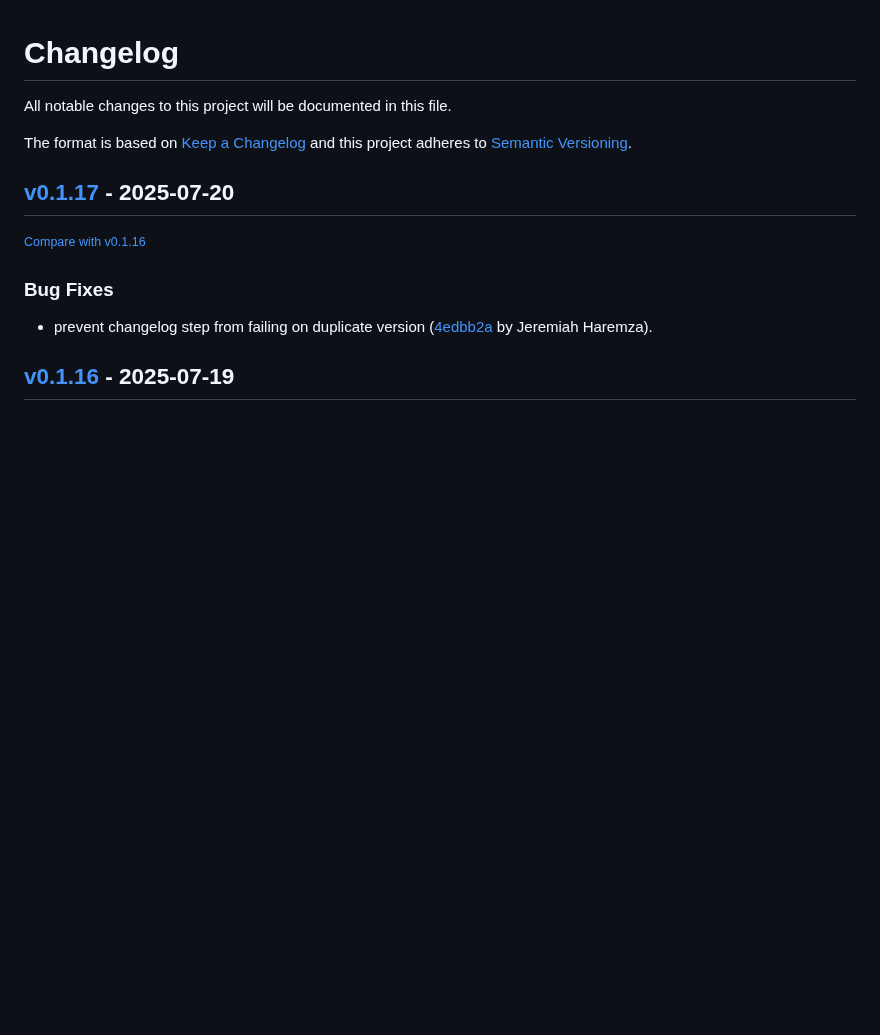
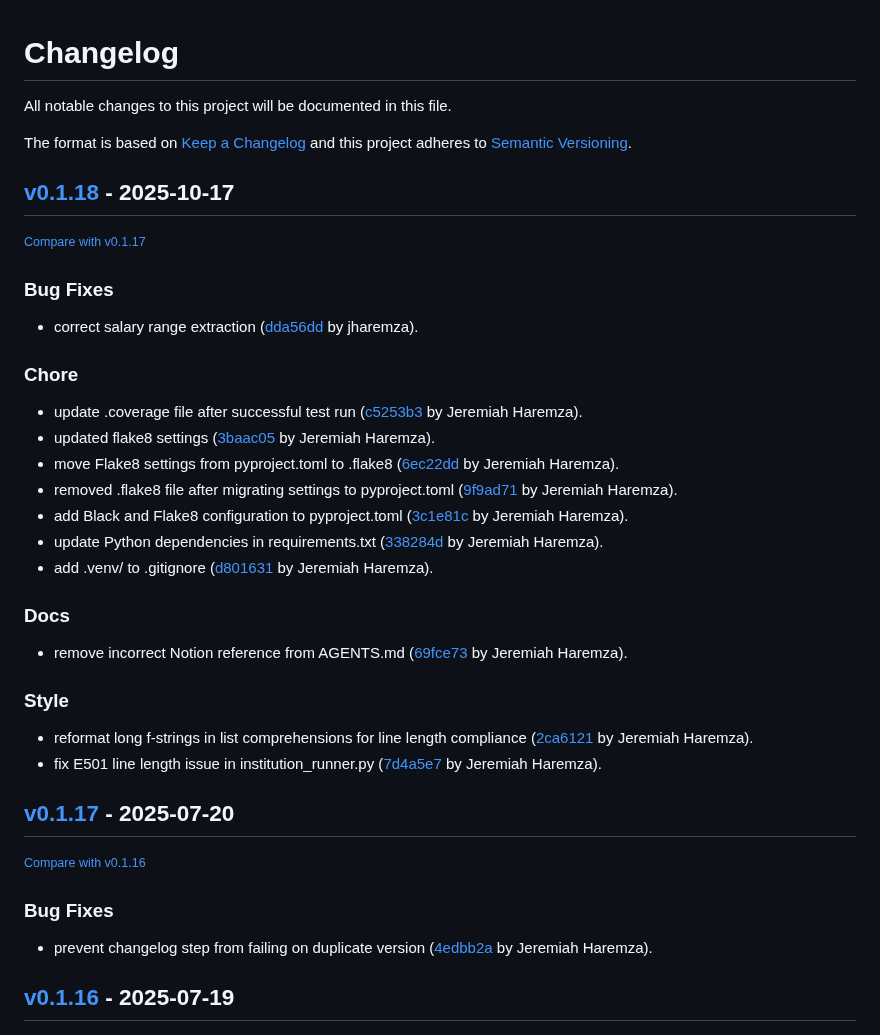
Before and after one commit to jharemza/workday-scraper-api, a Markdown page: CHANGELOG.md, the part around the change. Rendered like a GitHub page; blank space fills up the shorter version.

Commit message:
docs: bump changelog

```diff
--- a/CHANGELOG.md
+++ b/CHANGELOG.md
@@ -6,6 +6,33 @@ The format is based on [Keep a Changelog](http://keepachangelog.com/en/1.0.0/)
 and this project adheres to [Semantic Versioning](http://semver.org/spec/v2.0.0.html).
 
 <!-- insertion marker -->
+## [v0.1.18](https://github.com/jharemza/workday-scraper-api/releases/tag/v0.1.18) - 2025-10-17
+
+<small>[Compare with v0.1.17](https://github.com/jharemza/workday-scraper-api/compare/v0.1.17...v0.1.18)</small>
+
+### Bug Fixes
+
+- correct salary range extraction ([dda56dd](https://github.com/jharemza/workday-scraper-api/commit/dda56dda9918619dfa32da6b134aa0b180af85ea) by jharemza).
+
+### Chore
+
+- update .coverage file after successful test run ([c5253b3](https://github.com/jharemza/workday-scraper-api/commit/c5253b3ec7a56b0594575c132a66d8e9dd4b1d2c) by Jeremiah Haremza).
+- updated flake8 settings ([3baac05](https://github.com/jharemza/workday-scraper-api/commit/3baac0529c20ea6aac696ab1f97a268bfd4b0587) by Jeremiah Haremza).
+- move Flake8 settings from pyproject.toml to .flake8 ([6ec22dd](https://github.com/jharemza/workday-scraper-api/commit/6ec22dddea0371224b0c825d2b18161eb97cb558) by Jeremiah Haremza).
+- removed .flake8 file after migrating settings to pyproject.toml ([9f9ad71](https://github.com/jharemza/workday-scraper-api/commit/9f9ad71279dba3549190a9c843a1c45e03b2daeb) by Jeremiah Haremza).
+- add Black and Flake8 configuration to pyproject.toml ([3c1e81c](https://github.com/jharemza/workday-scraper-api/commit/3c1e81c0d992ee4642f5533d21d830fb7aab74f9) by Jeremiah Haremza).
+- update Python dependencies in requirements.txt ([338284d](https://github.com/jharemza/workday-scraper-api/commit/338284dee7fb77fa8d93b49b70fa45db5cee9e41) by Jeremiah Haremza).
+- add .venv/ to .gitignore ([d801631](https://github.com/jharemza/workday-scraper-api/commit/d80163101ecadb897ffbba6f8edb25ca4cb2065d) by Jeremiah Haremza).
+
+### Docs
+
+- remove incorrect Notion reference from AGENTS.md ([69fce73](https://github.com/jharemza/workday-scraper-api/commit/69fce73b314a9f4f7260857e122bde211caa8c88) by Jeremiah Haremza).
+
+### Style
+
+- reformat long f-strings in list comprehensions for line length compliance ([2ca6121](https://github.com/jharemza/workday-scraper-api/commit/2ca61210e869c329b6bcb489708773eb0cec4fa1) by Jeremiah Haremza).
+- fix E501 line length issue in institution_runner.py ([7d4a5e7](https://github.com/jharemza/workday-scraper-api/commit/7d4a5e789934affc2e62b3c00dfcd782c3bd55ab) by Jeremiah Haremza).
+
 ## [v0.1.17](https://github.com/jharemza/workday-scraper-api/releases/tag/v0.1.17) - 2025-07-20
 
 <small>[Compare with v0.1.16](https://github.com/jharemza/workday-scraper-api/compare/v0.1.16...v0.1.17)</small>
```
